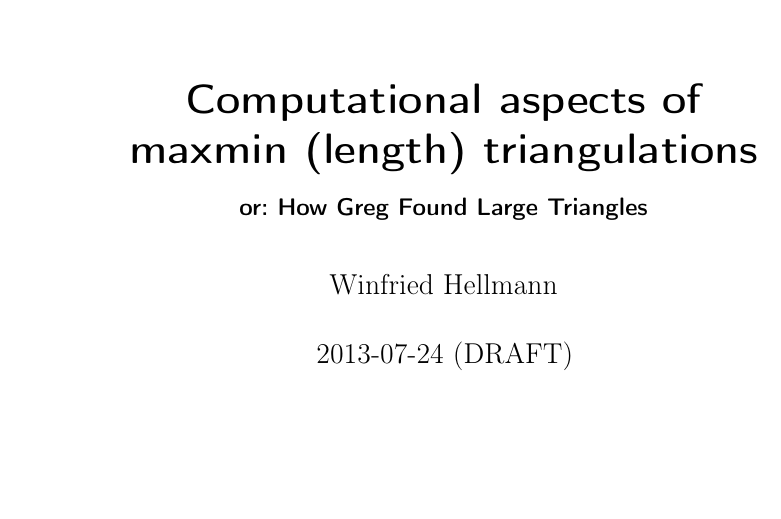
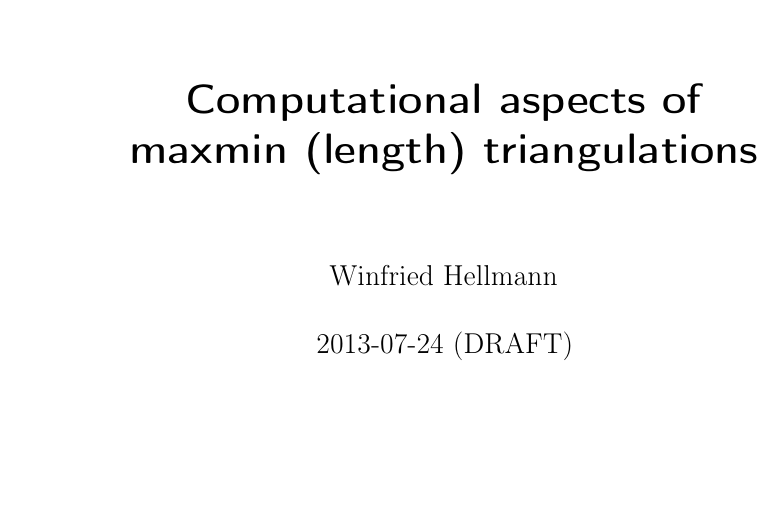
Before and after one commit to winniehell-wasteland/max-min-edge-length-triangulation, a LaTeX thesis (masterarbeit.tex): part of page 1 of 113, cut so that both start at the same text. The pictures show the PDF file masterarbeit.pdf that the author committed with the source.

Commit message:
remove subtitle

```diff
--- a/masterarbeit.tex
+++ b/masterarbeit.tex
@@ -60,7 +60,7 @@
 \publishers{\small\textbf{Betreuer: }\docadvisor}
 \subject{\docsubject}
 \title{\doctitle}
-\subtitle{or: How Greg Found Large Triangles}
+%\subtitle{or: How Greg Found Large Triangles}
 \titlehead{Institut für Betriebssysteme und Rechnerverbund\\
 Technische Universität Braunschweig}
 
```
Also changed, not shown: masterarbeit.pdf.
